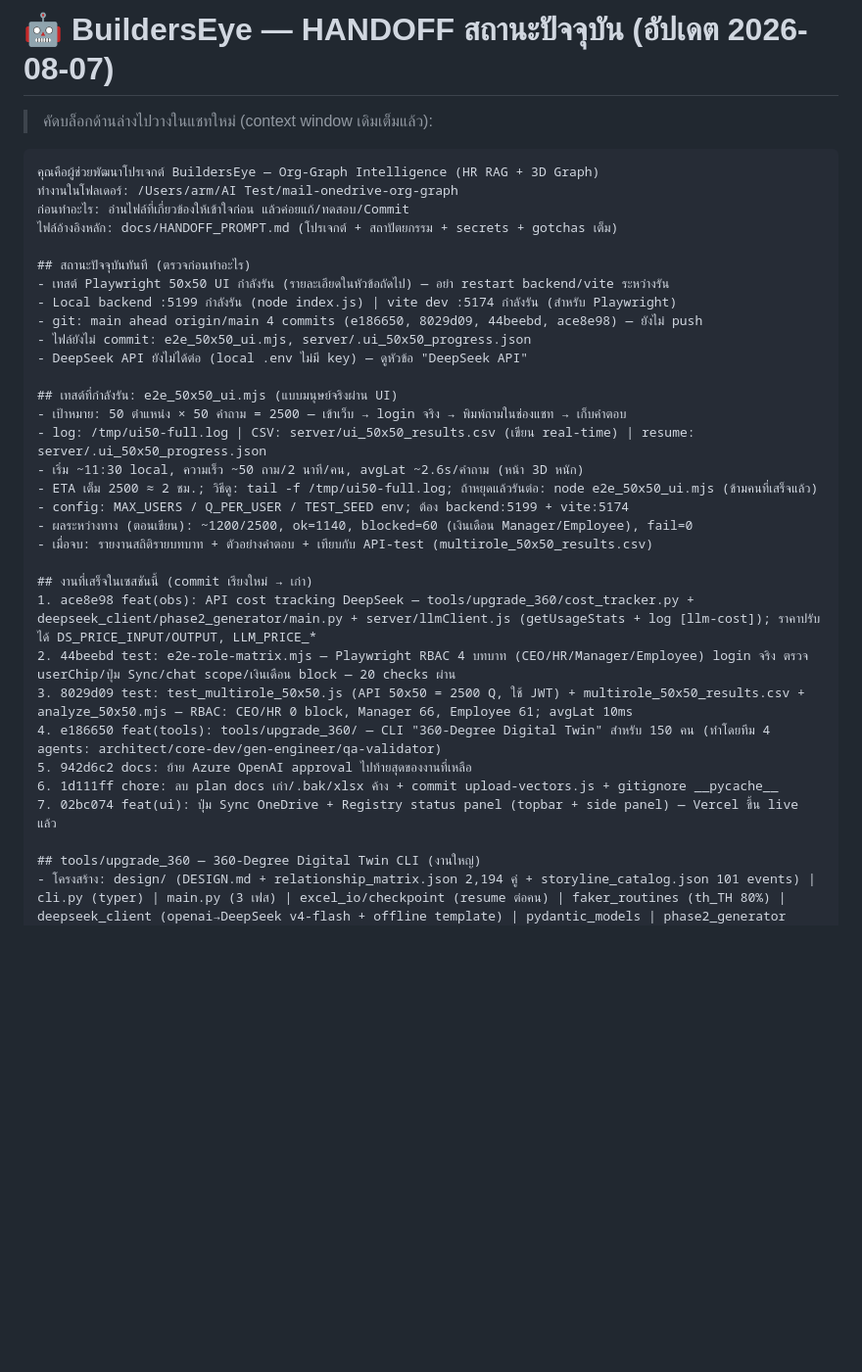
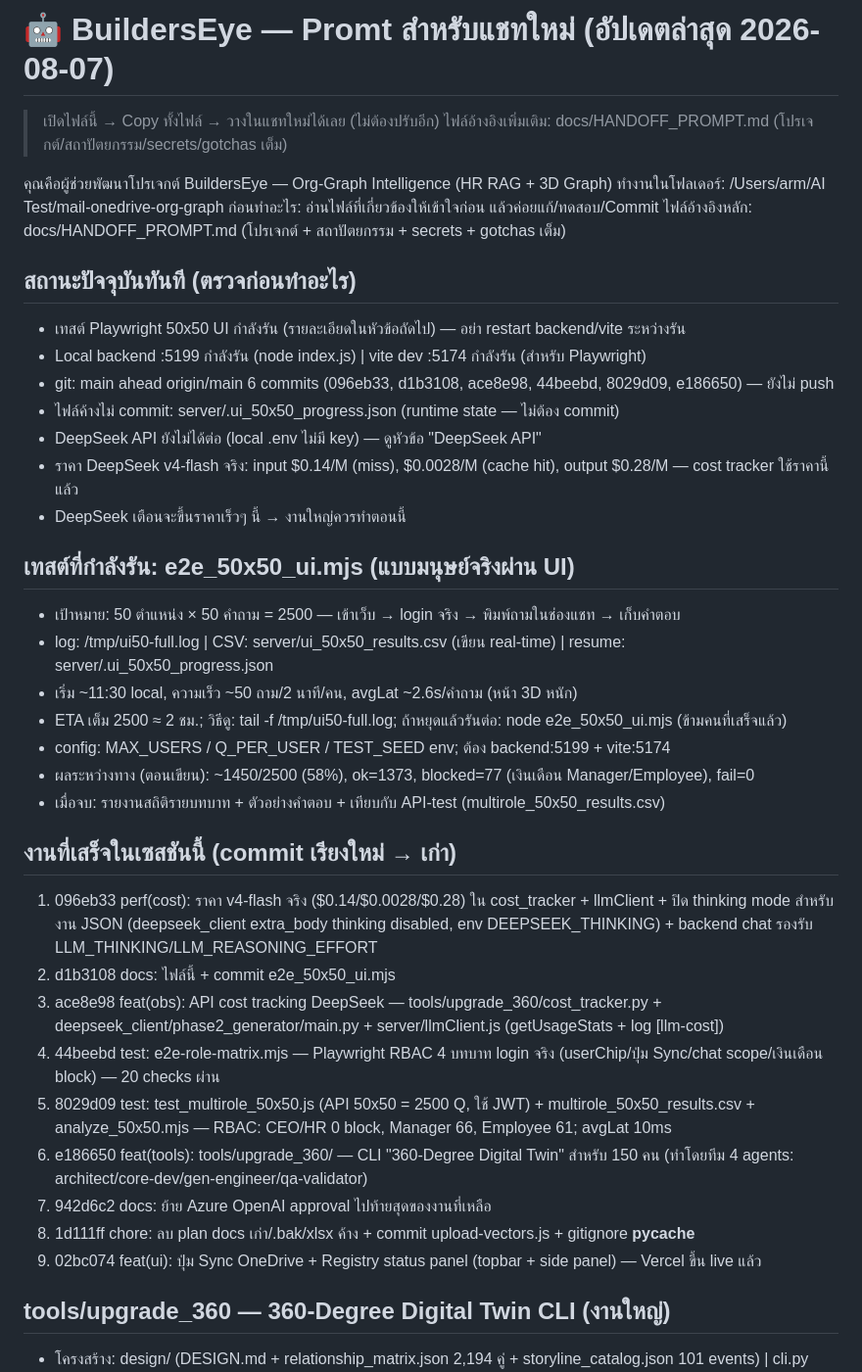
Before and after one commit to armkong33120/BuildersEye, a Markdown page: docs/HANDOFF_STATUS_2026-08-07.md, the part around one of its changes. Shown at 98% size. GitHub-like rendering; blank space fills up the shorter version.

Commit message:
docs: refresh handoff prompt (v4-flash pricing, thinking-disabled, 6 commits ahead, live test %) — copy whole file to new chat

````diff
--- a/docs/HANDOFF_STATUS_2026-08-07.md
+++ b/docs/HANDOFF_STATUS_2026-08-07.md
@@ -1,8 +1,8 @@
-# 🤖 BuildersEye — HANDOFF สถานะปัจจุบัน (อัปเดต 2026-08-07)
+# 🤖 BuildersEye — Promt สำหรับแชทใหม่ (อัปเดตล่าสุด 2026-08-07)
 
-> คัดบล็อกด้านล่างไปวางในแชทใหม่ (context window เดิมเต็มแล้ว):
+> เปิดไฟล์นี้ → Copy ทั้งไฟล์ → วางในแชทใหม่ได้เลย (ไม่ต้องปรับอีก)
+> ไฟล์อ้างอิงเพิ่มเติม: docs/HANDOFF_PROMPT.md (โปรเจกต์/สถาปัตยกรรม/secrets/gotchas เต็ม)
 
-```
 คุณคือผู้ช่วยพัฒนาโปรเจกต์ BuildersEye — Org-Graph Intelligence (HR RAG + 3D Graph)
 ทำงานในโฟลเดอร์: /Users/arm/AI Test/mail-onedrive-org-graph
 ก่อนทำอะไร: อ่านไฟล์ที่เกี่ยวข้องให้เข้าใจก่อน แล้วค่อยแก้/ทดสอบ/Commit
@@ -11,9 +11,11 @@
 ## สถานะปัจจุบันทันที (ตรวจก่อนทำอะไร)
 - เทสต์ Playwright 50x50 UI กำลังรัน (รายละเอียดในหัวข้อถัดไป) — อย่า restart backend/vite ระหว่างรัน
 - Local backend :5199 กำลังรัน (node index.js) | vite dev :5174 กำลังรัน (สำหรับ Playwright)
-- git: main ahead origin/main 4 commits (e186650, 8029d09, 44beebd, ace8e98) — ยังไม่ push
-- ไฟล์ยังไม่ commit: e2e_50x50_ui.mjs, server/.ui_50x50_progress.json
+- git: main ahead origin/main 6 commits (096eb33, d1b3108, ace8e98, 44beebd, 8029d09, e186650) — ยังไม่ push
+- ไฟล์ค้างไม่ commit: server/.ui_50x50_progress.json (runtime state — ไม่ต้อง commit)
 - DeepSeek API ยังไม่ได้ต่อ (local .env ไม่มี key) — ดูหัวข้อ "DeepSeek API"
+- ราคา DeepSeek v4-flash จริง: input $0.14/M (miss), $0.0028/M (cache hit), output $0.28/M — cost tracker ใช้ราคานี้แล้ว
+- DeepSeek เตือนจะขึ้นราคาเร็วๆ นี้ → งานใหญ่ควรทำตอนนี้
 
 ## เทสต์ที่กำลังรัน: e2e_50x50_ui.mjs (แบบมนุษย์จริงผ่าน UI)
 - เป้าหมาย: 50 ตำแหน่ง × 50 คำถาม = 2500 — เข้าเว็บ → login จริง → พิมพ์ถามในช่องแชท → เก็บคำตอบ
@@ -21,17 +23,19 @@
 - เริ่ม ~11:30 local, ความเร็ว ~50 ถาม/2 นาที/คน, avgLat ~2.6s/คำถาม (หน้า 3D หนัก)
 - ETA เต็ม 2500 ≈ 2 ชม.; วิธีดู: tail -f /tmp/ui50-full.log; ถ้าหยุดแล้วรันต่อ: node e2e_50x50_ui.mjs (ข้ามคนที่เสร็จแล้ว)
 - config: MAX_USERS / Q_PER_USER / TEST_SEED env; ต้อง backend:5199 + vite:5174
-- ผลระหว่างทาง (ตอนเขียน): ~1200/2500, ok=1140, blocked=60 (เงินเดือน Manager/Employee), fail=0
+- ผลระหว่างทาง (ตอนเขียน): ~1450/2500 (58%), ok=1373, blocked=77 (เงินเดือน Manager/Employee), fail=0
 - เมื่อจบ: รายงานสถิติรายบทบาท + ตัวอย่างคำตอบ + เทียบกับ API-test (multirole_50x50_results.csv)
 
 ## งานที่เสร็จในเซสชันนี้ (commit เรียงใหม่ → เก่า)
-1. ace8e98 feat(obs): API cost tracking DeepSeek — tools/upgrade_360/cost_tracker.py + deepseek_client/phase2_generator/main.py + server/llmClient.js (getUsageStats + log [llm-cost]); ราคาปรับได้ DS_PRICE_INPUT/OUTPUT, LLM_PRICE_*
-2. 44beebd test: e2e-role-matrix.mjs — Playwright RBAC 4 บทบาท (CEO/HR/Manager/Employee) login จริง ตรวจ userChip/ปุ่ม Sync/chat scope/เงินเดือน block — 20 checks ผ่าน
-3. 8029d09 test: test_multirole_50x50.js (API 50x50 = 2500 Q, ใช้ JWT) + multirole_50x50_results.csv + analyze_50x50.mjs — RBAC: CEO/HR 0 block, Manager 66, Employee 61; avgLat 10ms
-4. e186650 feat(tools): tools/upgrade_360/ — CLI "360-Degree Digital Twin" สำหรับ 150 คน (ทำโดยทีม 4 agents: architect/core-dev/gen-engineer/qa-validator)
-5. 942d6c2 docs: ย้าย Azure OpenAI approval ไปท้ายสุดของงานที่เหลือ
-6. 1d111ff chore: ลบ plan docs เก่า/.bak/xlsx ค้าง + commit upload-vectors.js + gitignore __pycache__
-7. 02bc074 feat(ui): ปุ่ม Sync OneDrive + Registry status panel (topbar + side panel) — Vercel ขึ้น live แล้ว
+1. 096eb33 perf(cost): ราคา v4-flash จริง ($0.14/$0.0028/$0.28) ใน cost_tracker + llmClient + ปิด thinking mode สำหรับงาน JSON (deepseek_client extra_body thinking disabled, env DEEPSEEK_THINKING) + backend chat รองรับ LLM_THINKING/LLM_REASONING_EFFORT
+2. d1b3108 docs: ไฟล์นี้ + commit e2e_50x50_ui.mjs
+3. ace8e98 feat(obs): API cost tracking DeepSeek — tools/upgrade_360/cost_tracker.py + deepseek_client/phase2_generator/main.py + server/llmClient.js (getUsageStats + log [llm-cost])
+4. 44beebd test: e2e-role-matrix.mjs — Playwright RBAC 4 บทบาท login จริง (userChip/ปุ่ม Sync/chat scope/เงินเดือน block) — 20 checks ผ่าน
+5. 8029d09 test: test_multirole_50x50.js (API 50x50 = 2500 Q, ใช้ JWT) + multirole_50x50_results.csv + analyze_50x50.mjs — RBAC: CEO/HR 0 block, Manager 66, Employee 61; avgLat 10ms
+6. e186650 feat(tools): tools/upgrade_360/ — CLI "360-Degree Digital Twin" สำหรับ 150 คน (ทำโดยทีม 4 agents: architect/core-dev/gen-engineer/qa-validator)
+7. 942d6c2 docs: ย้าย Azure OpenAI approval ไปท้ายสุดของงานที่เหลือ
+8. 1d111ff chore: ลบ plan docs เก่า/.bak/xlsx ค้าง + commit upload-vectors.js + gitignore __pycache__
+9. 02bc074 feat(ui): ปุ่ม Sync OneDrive + Registry status panel (topbar + side panel) — Vercel ขึ้น live แล้ว
 
 ## tools/upgrade_360 — 360-Degree Digital Twin CLI (งานใหญ่)
 - โครงสร้าง: design/ (DESIGN.md + relationship_matrix.json 2,194 คู่ + storyline_catalog.json 101 events) | cli.py (typer) | main.py (3 เฟส) | excel_io/checkpoint (resume ต่อคน) | faker_routines (th_TH 80%) | deepseek_client (openai→DeepSeek v4-flash + offline template) | pydantic_models | phase2_generator (pair-centric reciprocal) | phase3_validate (150x150 + auto-repair) | tests/ (3 ข้อผ่าน) | cost_tracker.py
````
Also changed, not shown: other parts of docs/HANDOFF_STATUS_2026-08-07.md (+5 -4 lines).
